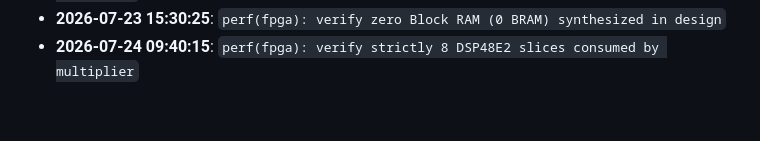
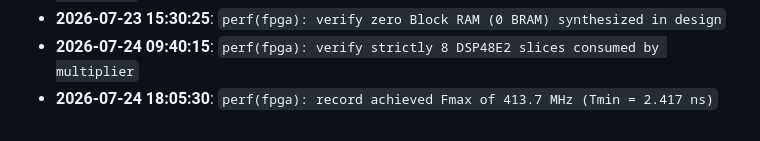
Before and after one commit to tinumathew-stuff/Post-Quantum-Cryptography-ML-KEM-accelerator-FPGA, a Markdown page: docs/DEV_PROGRESS.md, the part around the change. GitHub-like rendering.

Commit message:
perf(fpga): record achieved Fmax of 413.7 MHz (Tmin = 2.417 ns)

```diff
--- a/docs/DEV_PROGRESS.md
+++ b/docs/DEV_PROGRESS.md
@@ -624,3 +624,4 @@ Engineering activity and milestone tracking for the FIPS 203 Cryptographic Hardw
 - **2026-07-21 10:10:35**: `feat(fpga): configure phys_opt_design timing optimization strategies`
 - **2026-07-23 15:30:25**: `perf(fpga): verify zero Block RAM (0 BRAM) synthesized in design`
 - **2026-07-24 09:40:15**: `perf(fpga): verify strictly 8 DSP48E2 slices consumed by multiplier`
+- **2026-07-24 18:05:30**: `perf(fpga): record achieved Fmax of 413.7 MHz (Tmin = 2.417 ns)`
```
